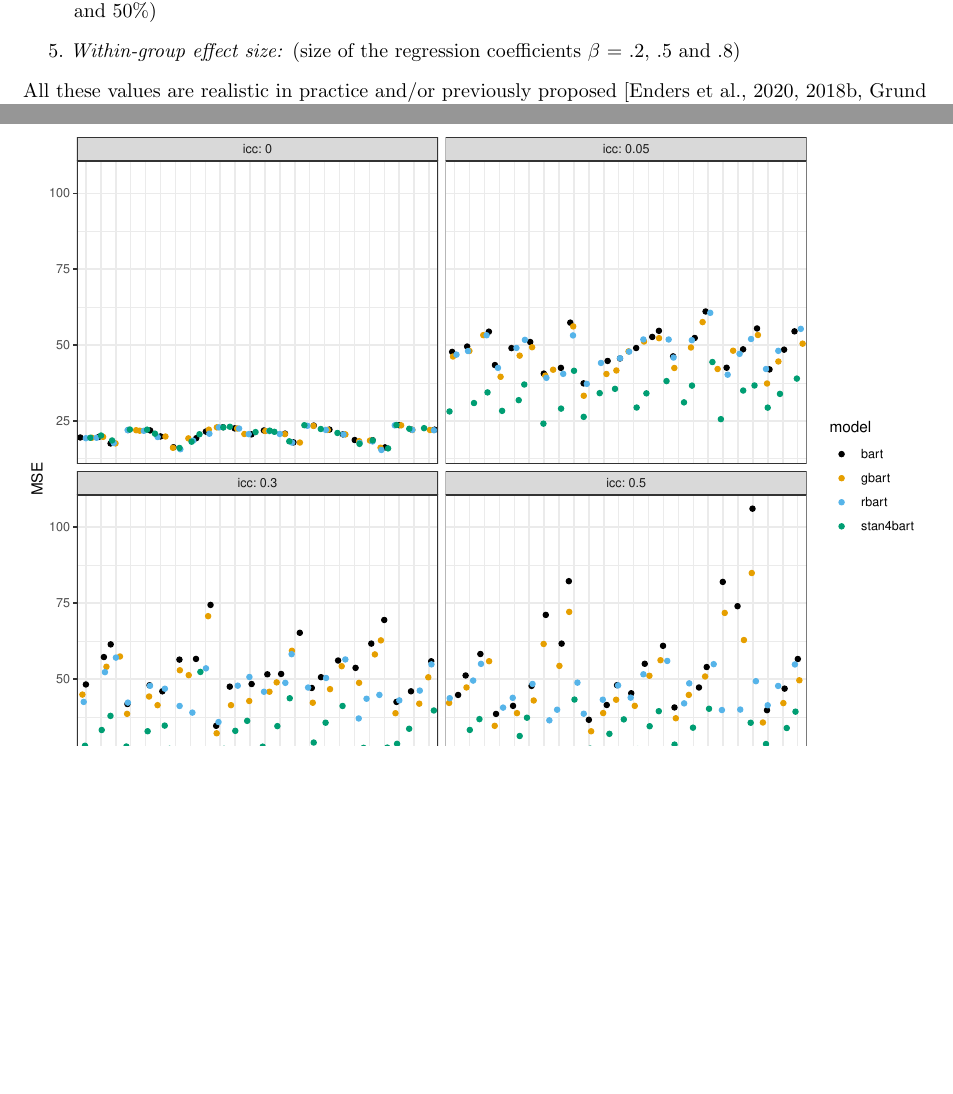
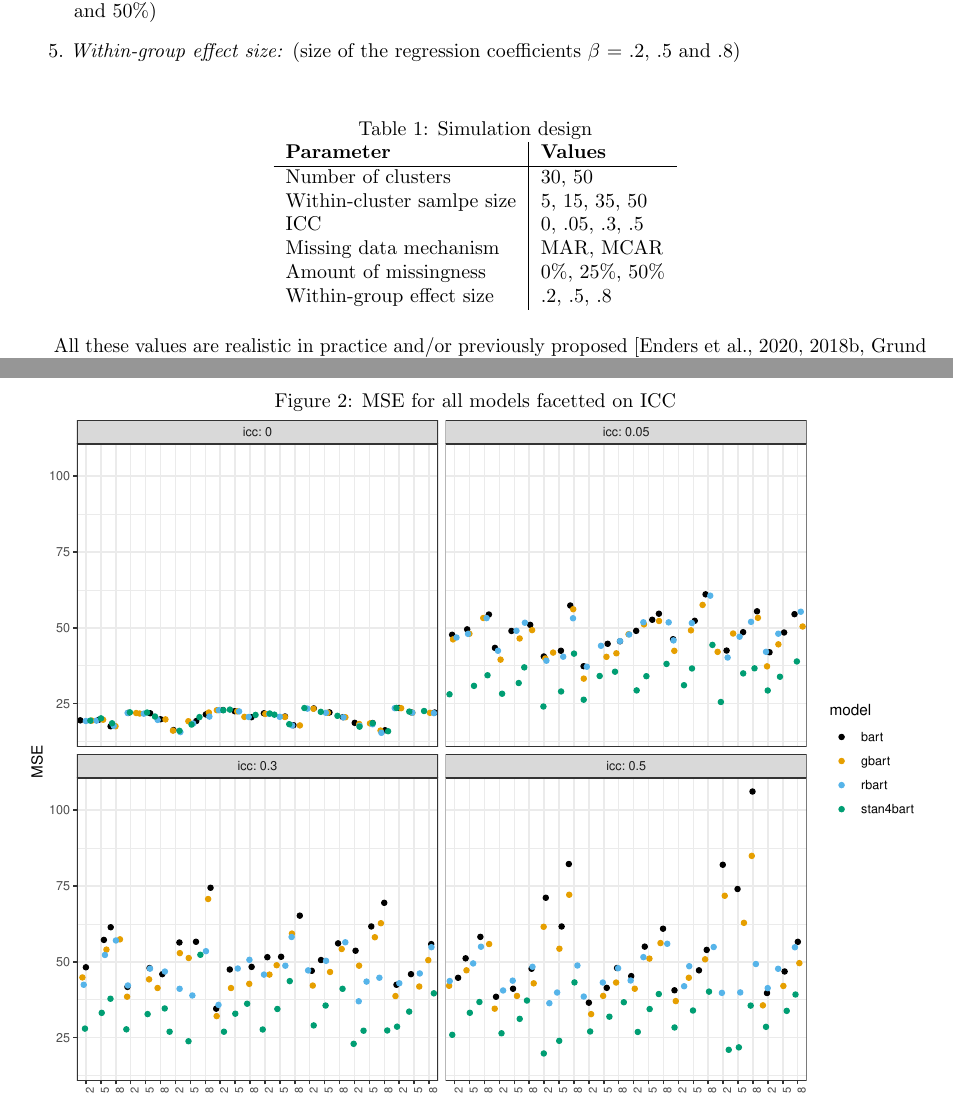
Before and after one commit to heleenbrueggen/masterthesis, a LaTeX document (researchreport/Research_Report_Heleen_Brüggen.tex): two parts of pages 4 and 8 of 11 before the commit and two parts of pages 4 and 7 of 10 after it, joined at a grey line, cut so that both start at the same text, the shorter picture padded with empty space. Compiled offline with pdfLaTeX.

Commit message:
New  table

```diff
--- a/researchreport/Research_Report_Heleen_Brüggen.tex
+++ b/researchreport/Research_Report_Heleen_Brüggen.tex
@@ -141,6 +141,22 @@ The following five factors will be varied:
 	\item \textit{The Missing At Random (MAR) and Missing Completely At Random (MCAR) data rate} (0\%, 25\% and 50\%)
 	\item \textit{Within-group effect size:} (size of the regression coefficients $\beta$ = .2, .5 and .8)
 \end{enumerate}
+
+\begin{table}[h]
+\centering
+\caption{Simulation design}
+\label{tab:simulationparameters}
+\begin{tabular}{l|l}
+\textbf{Parameter}              & \textbf{Values} \\ \hline
+Number of clusters              & 30, 50          \\
+Within-cluster samlpe size      & 5, 15, 35, 50   \\
+ICC                             & 0, .05, .3, .5  \\
+Missing data mechanism          & MAR, MCAR       \\
+Amount of missingness           & 0\%, 25\%, 50\% \\
+Within-group effect size        & .2, .5, .8
+\end{tabular}
+\end{table}
+
 All these values are realistic in practice and/or previously proposed \citep{gulliford1999, murray2003, hox2017, grund2018, enders2018a, enders2020}. The ICC can be interpreted as the expected correlation between two randomly sampled individuals from the same group or the proportion of the total variance at level-2 \citep{gulliford2005, shieh2012, hox2011}. For each combination of varying parameters, a 1000 replicated data sets will be generated.
 
 The simulation study will be performed in R \citep{rcoreteam2023} with the package MICE \citep{buuren2011} to perform the FCS imputations, which I will enchance by integrating a multilevel BART model. FCS multilevel imputation methods \textit{2l.pmm, 2l.lmer, 2l.pan, 2l.jomo, rf} and \textit{pmm} in MICE and complete case analysis will serve as a benchmark. The population data-generating mechanism will be based on the following multilevel model:
@@ -187,0 +210,2 @@ where $\hat{\theta}_i$ is the estimated parameter, $\theta$ is the true value, a
+\begin{figure}[h]
+\caption{MSE for all models facetted on ICC}
```
Also changed, not shown: researchreport/Research_Report_Heleen_Brüggen.pdf, researchreport/Research_Report_Heleen_Brüggen.tex (11 more changed lines).
